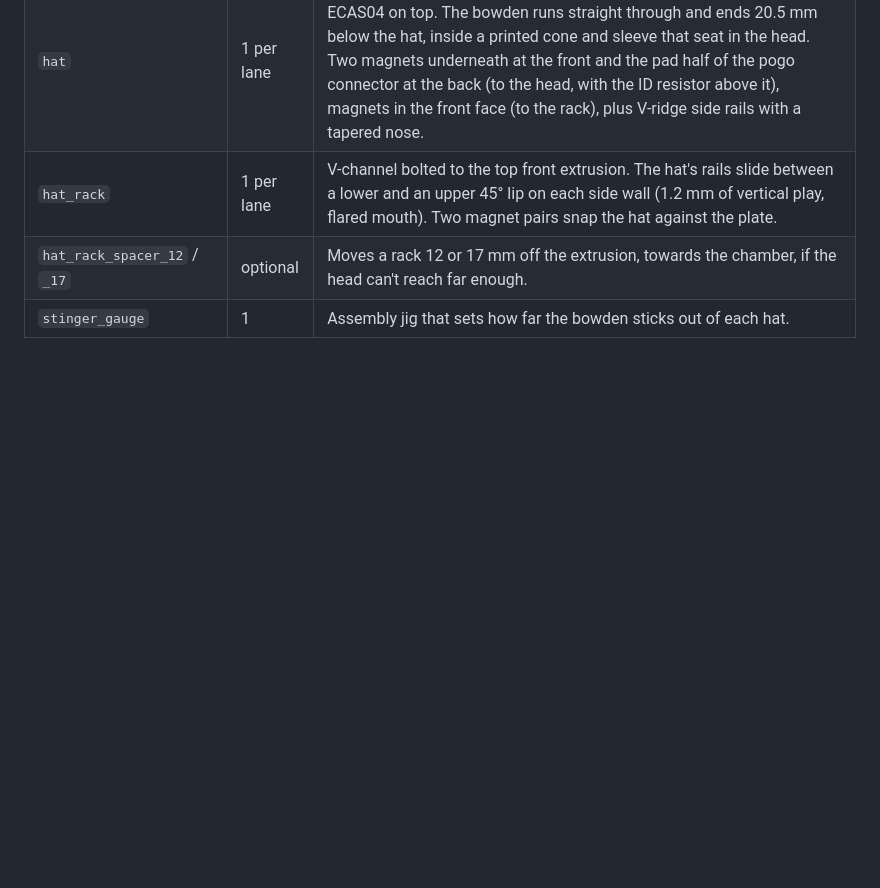
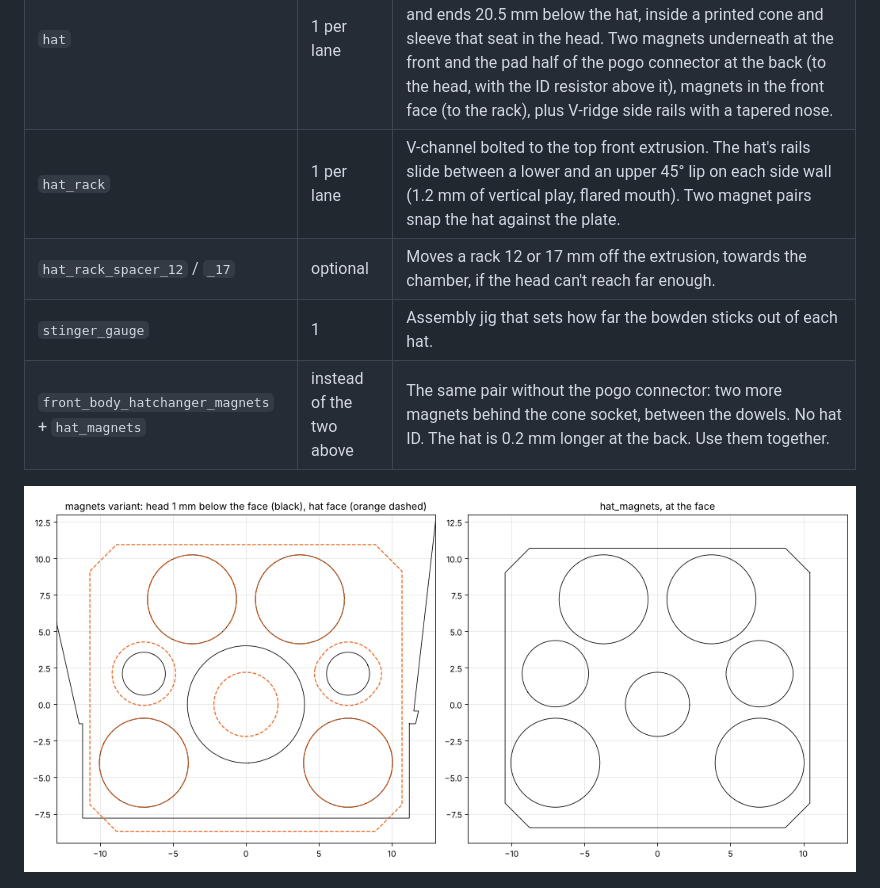
Before and after one commit to fulippo/hatchanger, a Markdown page: docs/CAD.md, the part around the change. GitHub-like rendering; pictures changed too: docs/images/magnets_variant.png (added); blank space fills up the shorter version.

```diff
--- a/docs/CAD.md
+++ b/docs/CAD.md
@@ -18,6 +18,9 @@ cad/tophat/            optional heated-chamber top hat: stl/<size>/ for 250, 300
 | `hat_rack` | 1 per lane | V-channel bolted to the top front extrusion. The hat's rails slide between a lower and an upper 45° lip on each side wall (1.2 mm of vertical play, flared mouth). Two magnet pairs snap the hat against the plate. |
 | `hat_rack_spacer_12` / `_17` | optional | Moves a rack 12 or 17 mm off the extrusion, towards the chamber, if the head can't reach far enough. |
 | `stinger_gauge` | 1 | Assembly jig that sets how far the bowden sticks out of each hat. |
+| `front_body_hatchanger_magnets` + `hat_magnets` | instead of the two above | The same pair without the pogo connector: two more magnets behind the cone socket, between the dowels. No hat ID. The hat is 0.2 mm longer at the back. Use them together. |
+
+![Without the pogo connector: magnets at the front and the back](images/magnets_variant.png)
 
 ![Pogo connector: pocket in the head, pad half in the hat](images/pogo_connector.png)
 | `ptfe_rail_clamp` / `_4x` | optional | Holds 8 (or 4) bowden tubes side by side, vertical, just outside the frame, on top of a 2020 extrusion. Guides the tubes and keeps them apart; it doesn't grip them. |
```
Also changed, not shown: docs/BOM.md (+12 -1 lines), 5 other files.
